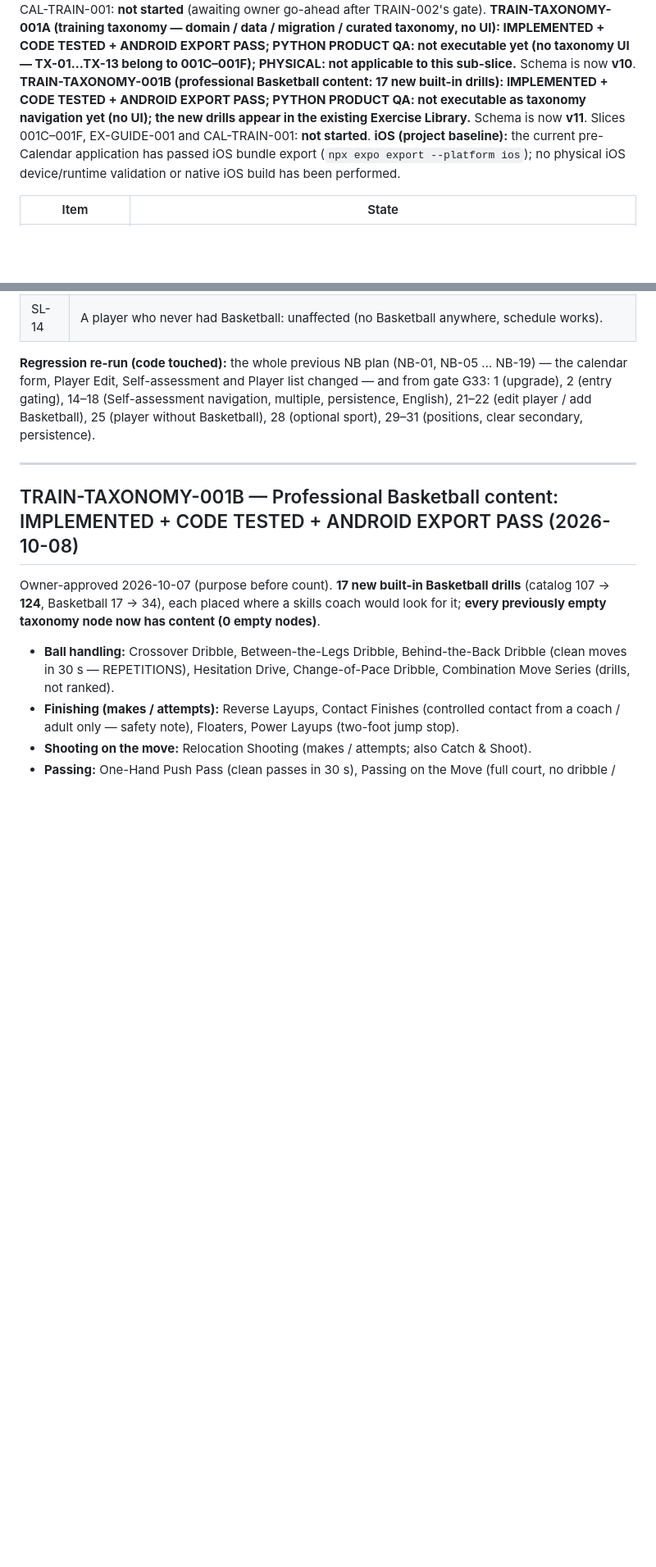
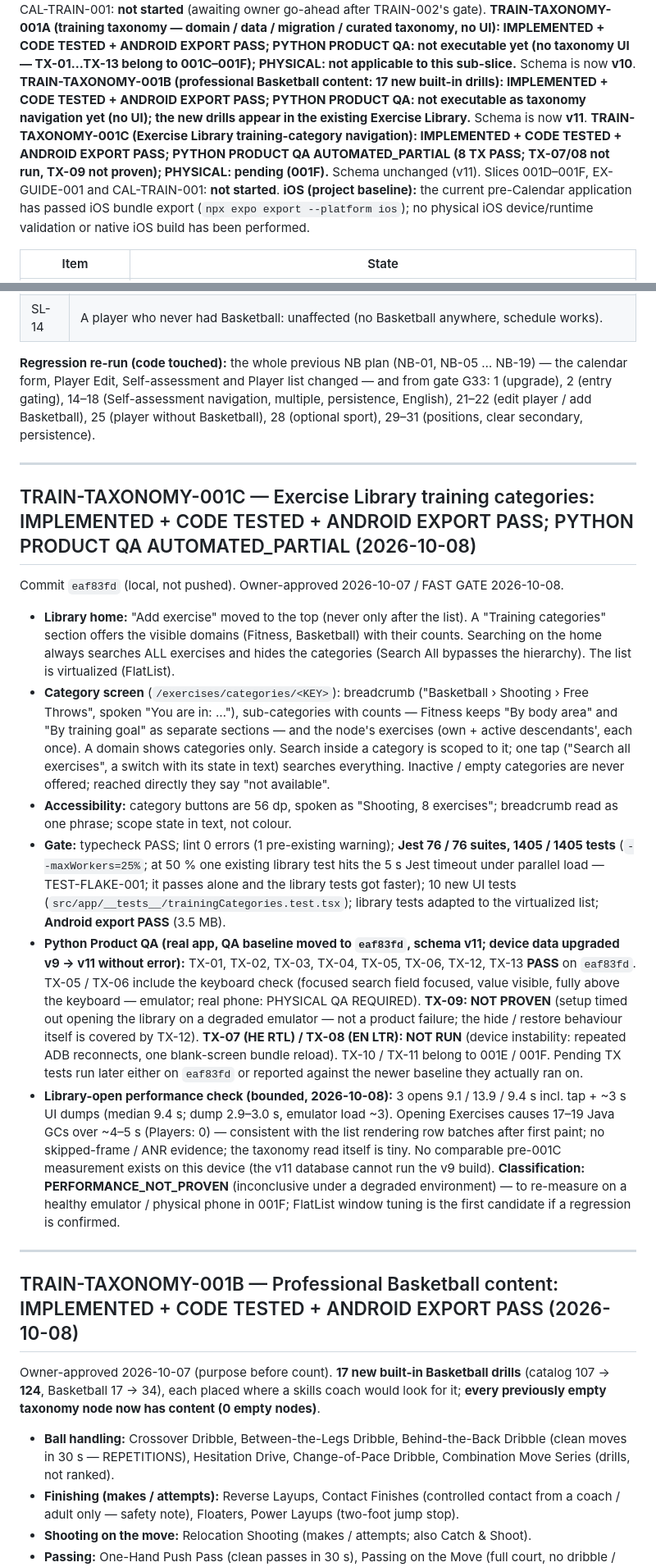
Before and after one commit to Ezbyname/gals_coacher, a Markdown page: docs/PROJECT_STATE.md, 2 parts joined by grey strips. Shown at 82% size. GitHub-like rendering; blank space fills up the shorter version.

Commit message:
docs: record TRAIN-TAXONOMY-001C status and QA evidence
Slice C is implemented and code tested; Python Product QA is
AUTOMATED_PARTIAL on eaf83fd (TX-01..06, 12, 13 PASS; TX-07/08 not run,
TX-09 not proven) and the library-open timing is PERFORMANCE_NOT_PROVEN
under a degraded emulator.

Co-Authored-By: Claude Opus 5.5 <noreply@anthropic.com>

```diff
--- a/docs/PROJECT_STATE.md
+++ b/docs/PROJECT_STATE.md
@@ -17,7 +17,8 @@ All verified by the owner on a physical Android device.
 **ACTIVITY-001 (configurable Activity Types): IMPLEMENTED + AUTOMATED GATE PASS, PHYSICAL ACCEPTANCE PENDING.** Schema v7.
 **TRAIN-001 (Professional Exercise Library — ROADMAP 2.0, owner-directed ahead of Cloud Foundation C): IMPLEMENTED + AUTOMATED GATE PASS, PHYSICAL ACCEPTANCE PENDING.** Schema is now **v8**. **TRAIN-002 (Workout Builder + manual Training Execution + objective results): IMPLEMENTED + AUTOMATED GATE PASS, PHYSICAL ACCEPTANCE PENDING.** Schema is now **v9**. CAL-TRAIN-001: **not started** (awaiting owner go-ahead after TRAIN-002's gate).
 **TRAIN-TAXONOMY-001A (training taxonomy — domain / data / migration / curated taxonomy, no UI): IMPLEMENTED + CODE TESTED + ANDROID EXPORT PASS; PYTHON PRODUCT QA: not executable yet (no taxonomy UI — TX-01…TX-13 belong to 001C–001F); PHYSICAL: not applicable to this sub-slice.** Schema is now **v10**.
-**TRAIN-TAXONOMY-001B (professional Basketball content: 17 new built-in drills): IMPLEMENTED + CODE TESTED + ANDROID EXPORT PASS; PYTHON PRODUCT QA: not executable as taxonomy navigation yet (no UI); the new drills appear in the existing Exercise Library.** Schema is now **v11**. Slices 001C–001F, EX-GUIDE-001 and CAL-TRAIN-001: **not started**.
+**TRAIN-TAXONOMY-001B (professional Basketball content: 17 new built-in drills): IMPLEMENTED + CODE TESTED + ANDROID EXPORT PASS; PYTHON PRODUCT QA: not executable as taxonomy navigation yet (no UI); the new drills appear in the existing Exercise Library.** Schema is now **v11**.
+**TRAIN-TAXONOMY-001C (Exercise Library training-category navigation): IMPLEMENTED + CODE TESTED + ANDROID EXPORT PASS; PYTHON PRODUCT QA AUTOMATED_PARTIAL (8 TX PASS; TX-07/08 not run, TX-09 not proven); PHYSICAL: pending (001F).** Schema unchanged (v11). Slices 001D–001F, EX-GUIDE-001 and CAL-TRAIN-001: **not started**.
 **iOS (project baseline):** the current pre-Calendar application has passed iOS bundle export (`npx expo export --platform ios`); no physical iOS device/runtime validation or native iOS build has been performed.
 
 | Item | State |
@@ -86,6 +88,19 @@ list changed — and from gate G33: 1 (upgrade), 2 (entry gating), 14–18
 (Self-assessment navigation, multiple, persistence, English), 21–22 (edit
 player / add Basketball), 25 (player without Basketball), 28 (optional
 sport), 29–31 (positions, clear secondary, persistence).
+
+---
+
+## TRAIN-TAXONOMY-001C — Exercise Library training categories: IMPLEMENTED + CODE TESTED + ANDROID EXPORT PASS; PYTHON PRODUCT QA AUTOMATED_PARTIAL (2026-10-08)
+
+Commit `eaf83fd` (local, not pushed). Owner-approved 2026-10-07 / FAST GATE 2026-10-08.
+
+- **Library home:** "Add exercise" moved to the top (never only after the list). A "Training categories" section offers the visible domains (Fitness, Basketball) with their counts. Searching on the home always searches ALL exercises and hides the categories (Search All bypasses the hierarchy). The list is virtualized (FlatList).
+- **Category screen** (`/exercises/categories/<KEY>`): breadcrumb ("Basketball › Shooting › Free Throws", spoken "You are in: …"), sub-categories with counts — Fitness keeps "By body area" and "By training goal" as separate sections — and the node's exercises (own + active descendants', each once). A domain shows categories only. Search inside a category is scoped to it; one tap ("Search all exercises", a switch with its state in text) searches everything. Inactive / empty categories are never offered; reached directly they say "not available".
+- **Accessibility:** category buttons are 56 dp, spoken as "Shooting, 8 exercises"; breadcrumb read as one phrase; scope state in text, not colour.
+- **Gate:** typecheck PASS; lint 0 errors (1 pre-existing warning); **Jest 76 / 76 suites, 1405 / 1405 tests** (`--maxWorkers=25%`; at 50 % one existing library test hits the 5 s Jest timeout under parallel load — TEST-FLAKE-001; it passes alone and the library tests got faster); 10 new UI tests (`src/app/__tests__/trainingCategories.test.tsx`); library tests adapted to the virtualized list; **Android export PASS** (3.5 MB).
+- **Python Product QA (real app, QA baseline moved to `eaf83fd`, schema v11; device data upgraded v9 → v11 without error):** TX-01, TX-02, TX-03, TX-04, TX-05, TX-06, TX-12, TX-13 **PASS** on `eaf83fd`. TX-05 / TX-06 include the keyboard check (focused search field focused, value visible, fully above the keyboard — emulator; real phone: PHYSICAL QA REQUIRED). **TX-09: NOT PROVEN** (setup timed out opening the library on a degraded emulator — not a product failure; the hide / restore behaviour itself is covered by TX-12). **TX-07 (HE RTL) / TX-08 (EN LTR): NOT RUN** (device instability: repeated ADB reconnects, one blank-screen bundle reload). TX-10 / TX-11 belong to 001E / 001F. Pending TX tests run later either on `eaf83fd` or reported against the newer baseline they actually ran on.
+- **Library-open performance check (bounded, 2026-10-08):** 3 opens 9.1 / 13.9 / 9.4 s incl. tap + ~3 s UI dumps (median 9.4 s; dump 2.9–3.0 s, emulator load ~3). Opening Exercises causes 17–19 Java GCs over ~4–5 s (Players: 0) — consistent with the list rendering row batches after first paint; no skipped-frame / ANR evidence; the taxonomy read itself is tiny. No comparable pre-001C measurement exists on this device (the v11 database cannot run the v9 build). **Classification: PERFORMANCE_NOT_PROVEN** (inconclusive under a degraded environment) — to re-measure on a healthy emulator / physical phone in 001F; FlatList window tuning is the first candidate if a regression is confirmed.
 
 ---
 
```
Also changed, not shown: other parts of docs/PROJECT_STATE.md (+1 -0 lines), docs/ROADMAP.md (+1 -1 lines).
